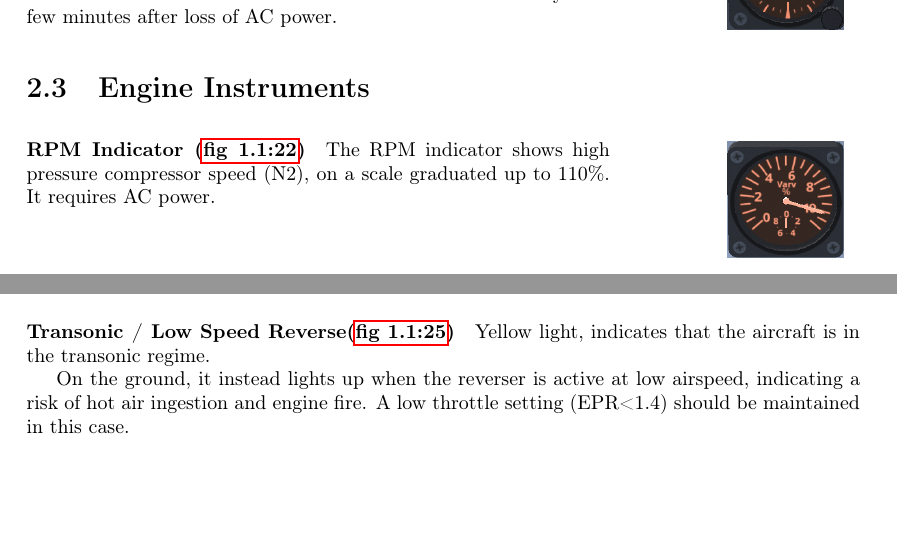
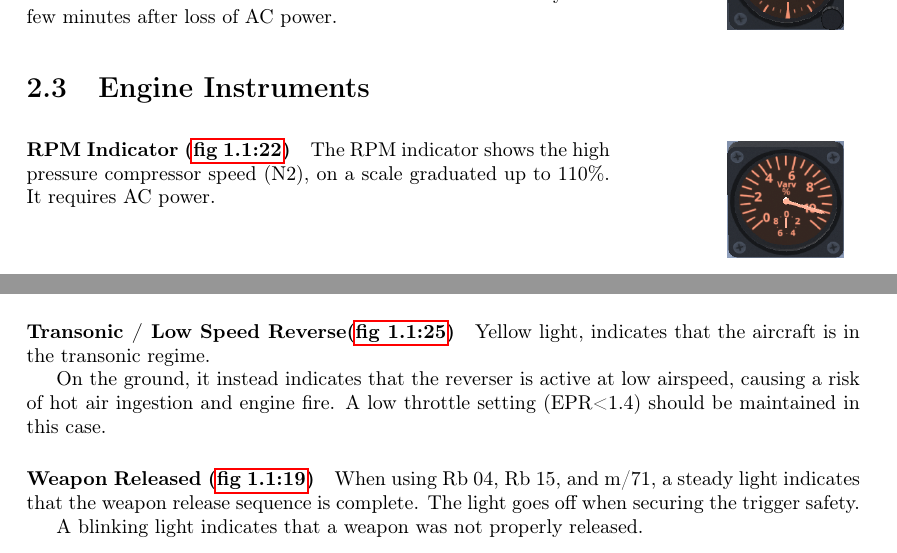
Before and after one commit to NikolaiVChr/flightgear-viggen-masters, a LaTeX thesis (Documentation/manual.tex): two parts of pages 10 and 13 of 30, joined at a grey line, cut so that both start at the same text, the shorter picture padded with empty space. Compiled offline with pdfLaTeX.

Commit message:
Manual: Minor fixes in Instrumentation chapter

```diff
--- a/Documentation/manual.tex
+++ b/Documentation/manual.tex
@@ -453,7 +453,7 @@ The backup gyrocompass requires AC power.
 \section{Engine Instruments}
 \sidepicture{
   \paragraph{RPM Indicator (\cockpitref{fig:front-panel}{item:rpm})}
-  The RPM indicator shows high pressure compressor speed (N2), on a scale graduated up to 110\%.
+  The RPM indicator shows the high pressure compressor speed (N2), on a scale graduated up to 110\%.
   It requires AC power.
 }{\includegraphics[width=0.7\textwidth]{images/instruments/rpm}}
 
@@ -576,12 +576,19 @@ The pushbutton/light 15,5\textdegree{} is used to select the high-alpha landing
 \paragraph{Transonic / Low Speed Reverse(\cockpitref{fig:front-panel}{item:transonic})}
 Yellow light, indicates that the aircraft is in the transonic regime.
 
-On the ground, it instead lights up when the reverser is active at low airspeed,
-indicating a risk of hot air ingestion and engine fire.
+On the ground, it instead indicates that the reverser is active at low airspeed,
+causing a risk of hot air ingestion and engine fire.
 A low throttle setting (EPR<1.4) should be maintained in this case.
 
+\AJSonly{
+\paragraph{Weapon Released (\cockpitref{fig:front-panel}{item:release})}
+When using Rb 04, Rb 15, and m/71, a steady light indicates that the weapon release sequence is complete.
+The light goes off when securing the trigger safety.
+
+A blinking light indicates that a weapon was not properly released.
+}
+
 % Not implemented
-%\paragraph{Weapon Released (\cockpitref{fig:front-panel}{item:release})}
 %\paragraph{Fast Reset (\cockpitref{fig:front-panel}{item:fast-reset})}}
 
 
```
Also changed, not shown: Documentation/manual.tex (4 more changed lines).
